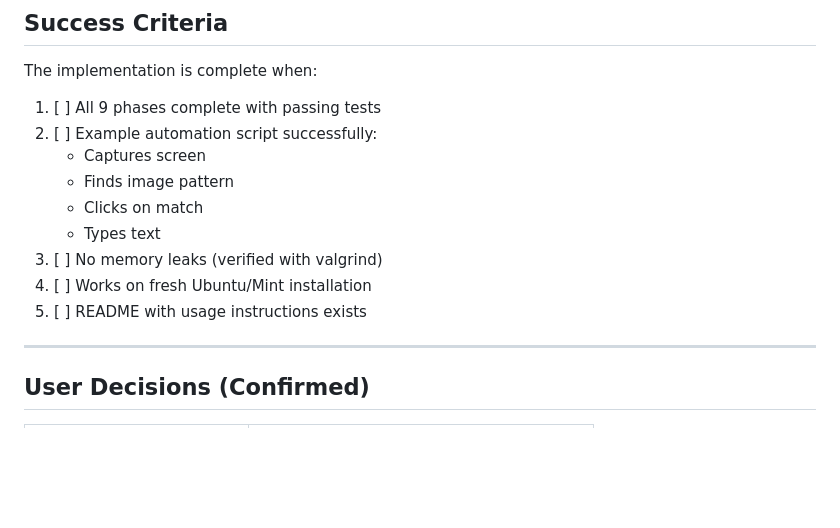
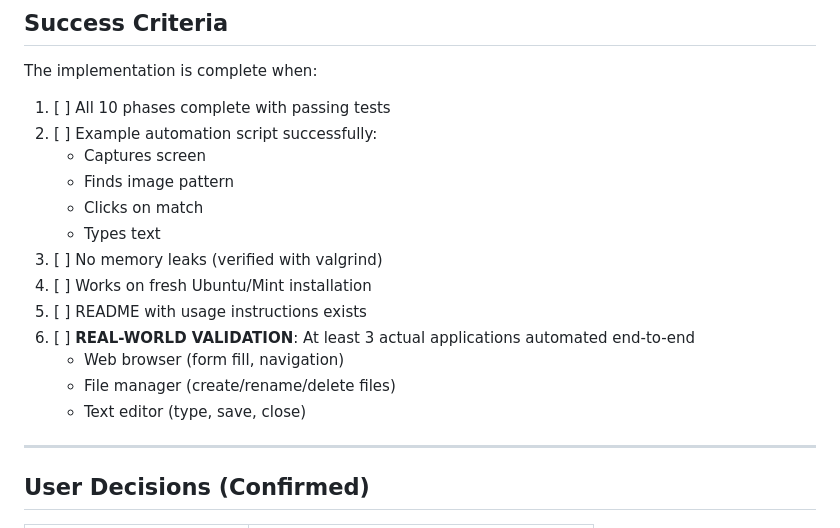
Before and after one commit to nonibytes/zikuli, a Markdown page: docs/IMPLEMENTATION_PLAN.md, the part around the change printed below. Rendered like a GitHub page; blank space fills up the shorter version.

```diff
--- a/docs/IMPLEMENTATION_PLAN.md
+++ b/docs/IMPLEMENTATION_PLAN.md
@@ -1104,7 +1174,7 @@ Each phase = 1-2 commits. Maximum ~20 commits for full implementation.
 
 The implementation is complete when:
 
-1. [ ] All 9 phases complete with passing tests
+1. [ ] All 10 phases complete with passing tests
 2. [ ] Example automation script successfully:
    - Captures screen
    - Finds image pattern
@@ -1113,6 +1183,10 @@ The implementation is complete when:
 3. [ ] No memory leaks (verified with valgrind)
 4. [ ] Works on fresh Ubuntu/Mint installation
 5. [ ] README with usage instructions exists
+6. [ ] **REAL-WORLD VALIDATION**: At least 3 actual applications automated end-to-end
+   - Web browser (form fill, navigation)
+   - File manager (create/rename/delete files)
+   - Text editor (type, save, close)
 
 ---
 
```
Also changed, not shown: other parts of docs/IMPLEMENTATION_PLAN.md (+70 -0 lines).
